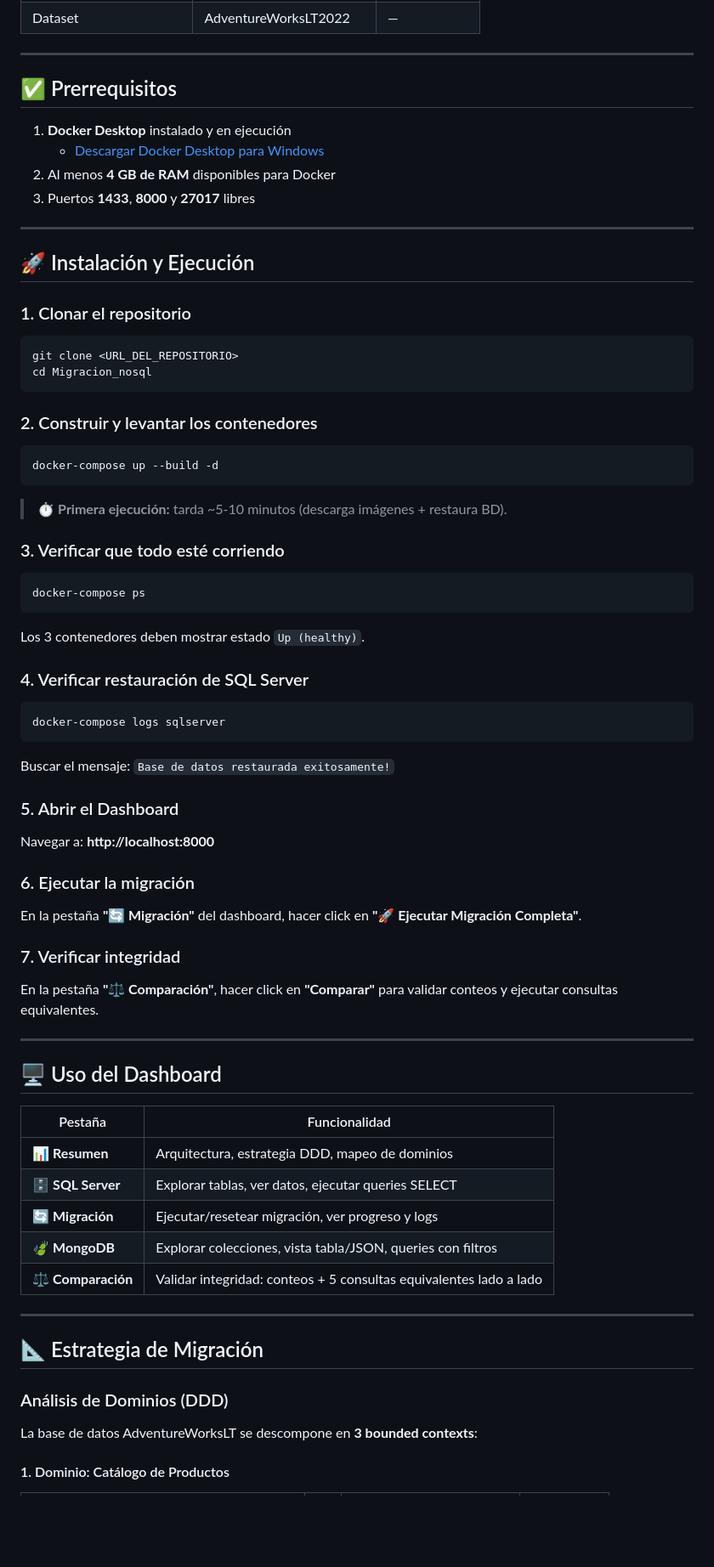
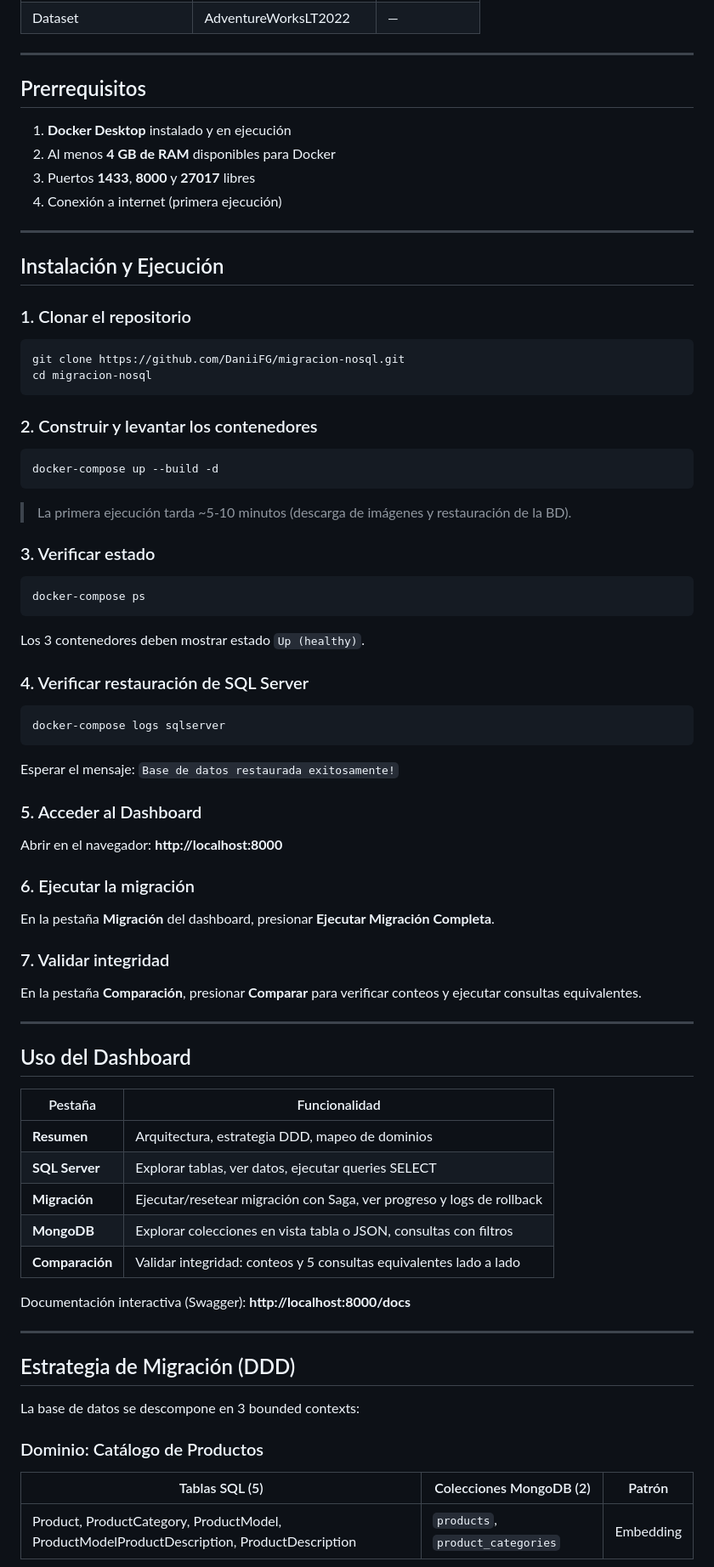
Before and after one commit to DaniiFG/migracion-nosql, a Markdown page: README.md, the part around one of its changes. Shown at 85% size. Drawn GitHub-style; blank space fills up the shorter version.

````diff
--- a/README.md
+++ b/README.md
@@ -67,22 +70,22 @@ El sistema se compone de **3 contenedores Docker** orquestados con Docker Compos
 
 ---
 
-## ✅ Prerrequisitos
+## Prerrequisitos
 
 1. **Docker Desktop** instalado y en ejecución
-   - [Descargar Docker Desktop para Windows](https://www.docker.com/products/docker-desktop/)
 2. Al menos **4 GB de RAM** disponibles para Docker
 3. Puertos **1433**, **8000** y **27017** libres
+4. Conexión a internet (primera ejecución)
 
 ---
 
-## 🚀 Instalación y Ejecución
+## Instalación y Ejecución
 
 ### 1. Clonar el repositorio
 
 ```bash
-git clone <URL_DEL_REPOSITORIO>
-cd Migracion_nosql
+git clone https://github.com/DaniiFG/migracion-nosql.git
+cd migracion-nosql
 ```
 
 ### 2. Construir y levantar los contenedores
@@ -91,9 +94,9 @@ cd Migracion_nosql
 docker-compose up --build -d
 ```
 
-> ⏱ **Primera ejecución:** tarda ~5-10 minutos (descarga imágenes + restaura BD).
+> La primera ejecución tarda ~5-10 minutos (descarga de imágenes y restauración de la BD).
 
-### 3. Verificar que todo esté corriendo
+### 3. Verificar estado
 
 ```bash
 docker-compose ps
@@ -107,39 +110,43 @@ Los 3 contenedores deben mostrar estado `Up (healthy)`.
 docker-compose logs sqlserver
 ```
 
-Buscar el mensaje: `Base de datos restaurada exitosamente!`
+Esperar el mensaje: `Base de datos restaurada exitosamente!`
 
-### 5. Abrir el Dashboard
+### 5. Acceder al Dashboard
 
-Navegar a: **http://localhost:8000**
+Abrir en el navegador: **http://localhost:8000**
 
 ### 6. Ejecutar la migración
 
-En la pestaña **"🔄 Migración"** del dashboard, hacer click en **"🚀 Ejecutar Migración Completa"**.
+En la pestaña **Migración** del dashboard, presionar **Ejecutar Migración Completa**.
 
-### 7. Verificar integridad
+### 7. Validar integridad
 
-En la pestaña **"⚖️ Comparación"**, hacer click en **"Comparar"** para validar conteos y ejecutar consultas equivalentes.
+En la pestaña **Comparación**, presionar **Comparar** para verificar conteos y ejecutar consultas equivalentes.
 
 ---
 
-## 🖥 Uso del Dashboard
+## Uso del Dashboard
 
 | Pestaña | Funcionalidad |
 |---------|---------------|
-| 📊 **Resumen** | Arquitectura, estrategia DDD, mapeo de dominios |
-| 🗄️ **SQL Server** | Explorar tablas, ver datos, ejecutar queries SELECT |
-| 🔄 **Migración** | Ejecutar/resetear migración, ver progreso y logs |
-| 🍃 **MongoDB** | Explorar colecciones, vista tabla/JSON, queries con filtros |
-| ⚖️ **Comparación** | Validar integridad: conteos + 5 consultas equivalentes lado a lado |
+| **Resumen** | Arquitectura, estrategia DDD, mapeo de dominios |
+| **SQL Server** | Explorar tablas, ver datos, ejecutar queries SELECT |
+| **Migración** | Ejecutar/resetear migración con Saga, ver progreso y logs de rollback |
+| **MongoDB** | Explorar colecciones en vista tabla o JSON, consultas con filtros |
+| **Comparación** | Validar integridad: conteos y 5 consultas equivalentes lado a lado |
+
+Documentación interactiva (Swagger): **http://localhost:8000/docs**
 
 ---
 
-## 📐 Estrategia de Migración
+## Estrategia de Migración (DDD)
 
-### Análisis de Dominios (DDD)
+La base de datos se descompone en 3 bounded contexts:
 
-La base de datos AdventureWorksLT se descompone en **3 bounded contexts**:
+### Dominio: Catálogo de Productos
 
-#### 1. Dominio: Catálogo de Productos
+| Tablas SQL (5) | Colecciones MongoDB (2) | Patrón |
+|---------------|------------------------|--------|
+| Product, ProductCategory, ProductModel, ProductModelProductDescription, ProductDescription | `products`, `product_categories` | Embedding |
 
````
Also changed, not shown: other parts of README.md (+173 -207 lines).
